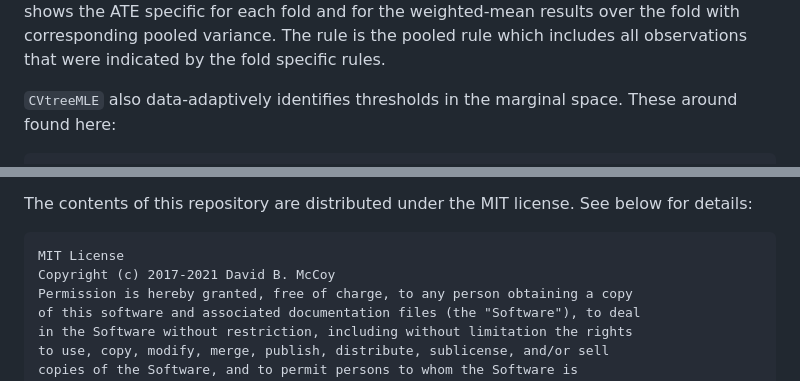
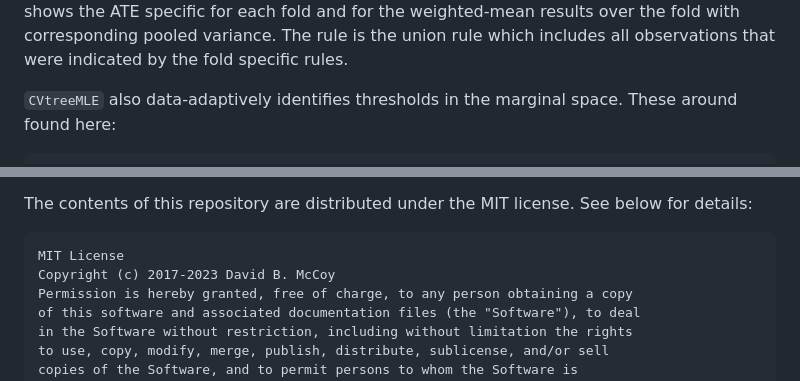
Before and after one commit to blind-contours/CVtreeMLE, a Markdown page: README.md, 2 parts joined by grey strips. GitHub-like rendering.

```diff
--- a/README.md
+++ b/README.md
@@ -565,7 +602,7 @@ mixture_plots$M1M2M3
 ![](man/figures/README-plot%20sim_mixture_results-1.png)<!-- --> This
 plot shows the ATE specific for each fold and for the weighted-mean
 results over the fold with corresponding pooled variance. The rule is
-the pooled rule which includes all observations that were indicated by
+the union rule which includes all observations that were indicated by
 the fold specific rules.
 
 `CVtreeMLE` also data-adaptively identifies thresholds in the marginal
@@ -848,7 +885,7 @@ The contents of this repository are distributed under the MIT license.
 See below for details:
 
     MIT License
-    Copyright (c) 2017-2021 David B. McCoy
+    Copyright (c) 2017-2023 David B. McCoy
     Permission is hereby granted, free of charge, to any person obtaining a copy
     of this software and associated documentation files (the "Software"), to deal
     in the Software without restriction, including without limitation the rights
```
Also changed, not shown: other parts of README.md (+68 -31 lines), sandbox/plots/sim_plot1.png (added), sandbox/plots/sim_plot2.png (added), 9 other files.
